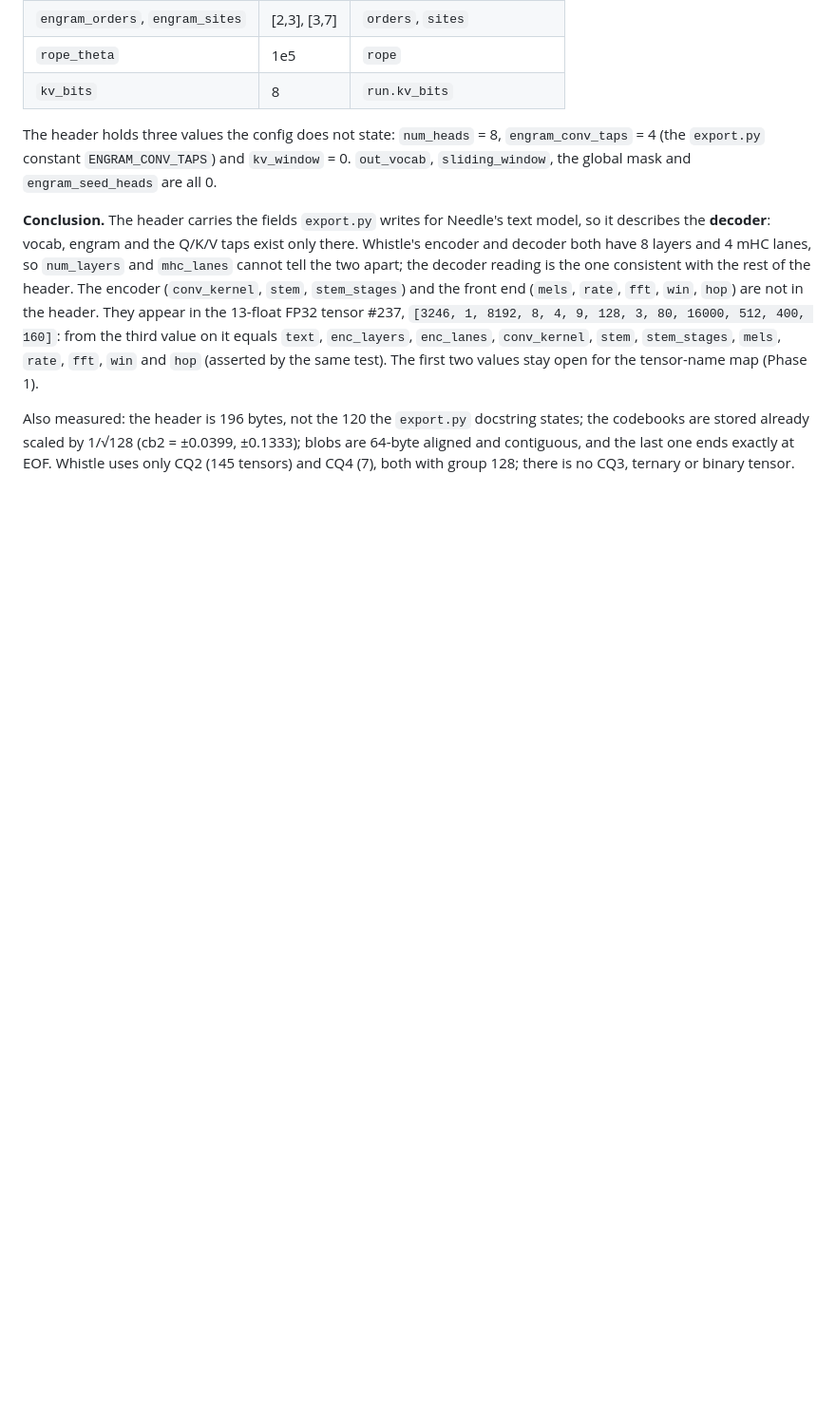
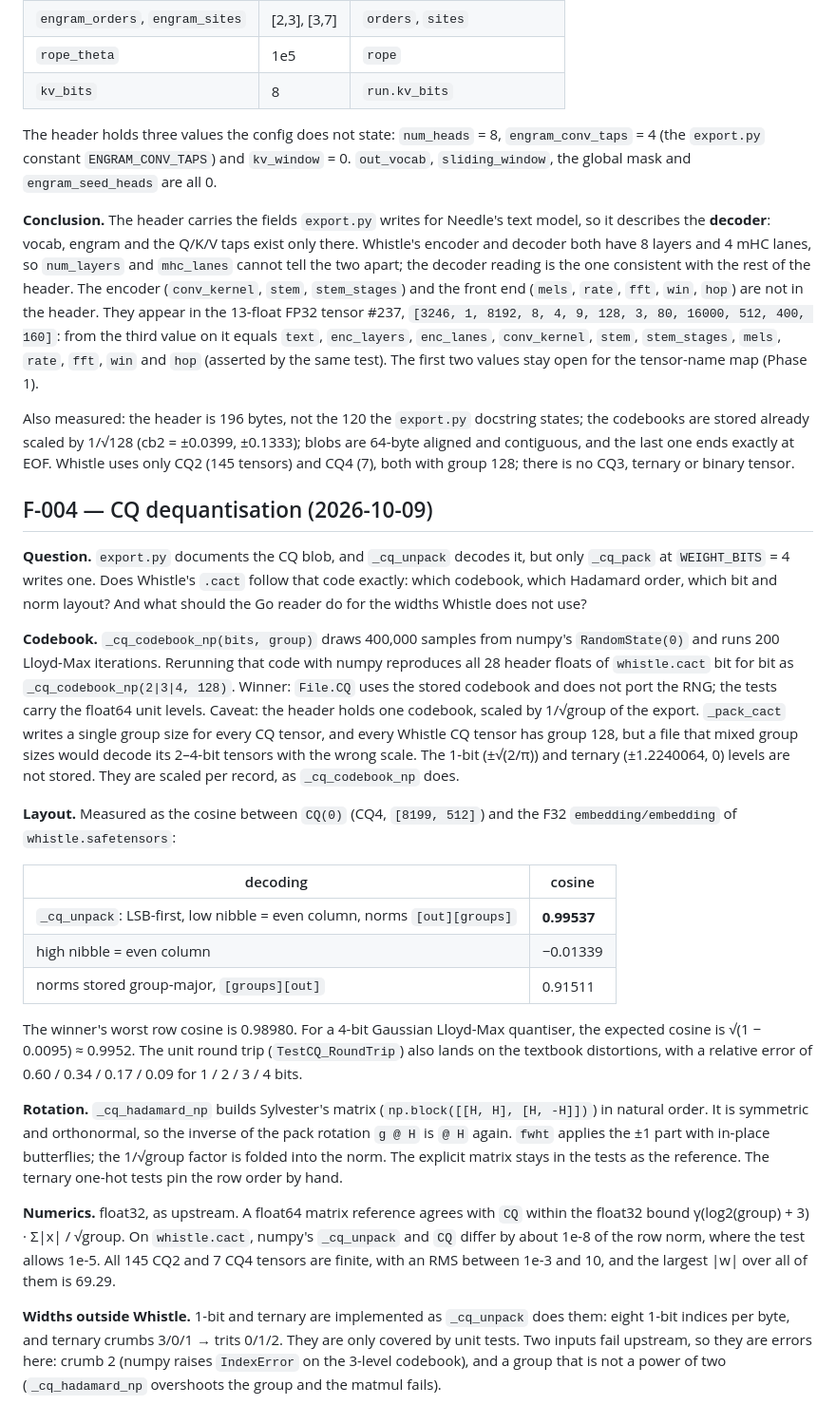
Before and after one commit to CWBudde/go-whistle, a Markdown page: docs/FINDINGS.md, the part around the change. Shown at 95% size. Drawn GitHub-style; blank space fills up the shorter version.

Commit message:
docs(findings): F-004 CQ dequantisation
The header codebooks equal a numpy rerun of _cq_codebook_np(b, 128) bit
for bit; the _cq_unpack layout gives cosine 0.99537 between tensor 0 and
embedding/embedding, while high-nibble-first (-0.013) and group-major
norms (0.915) do not. Also records the Sylvester order, the float32
tolerances and how 1-bit/ternary and invalid inputs are handled.

Co-Authored-By: Claude Opus 5.5 (1M context) <noreply@anthropic.com>

```diff
--- a/docs/FINDINGS.md
+++ b/docs/FINDINGS.md
@@ -90,3 +90,45 @@ the same test). The first two values stay open for the tensor-name map (Phase 1)
 Also measured: the header is 196 bytes, not the 120 the `export.py` docstring states; the codebooks are stored already
 scaled by 1/√128 (cb2 = ±0.0399, ±0.1333); blobs are 64-byte aligned and contiguous, and the last one ends exactly at
 EOF. Whistle uses only CQ2 (145 tensors) and CQ4 (7), both with group 128; there is no CQ3, ternary or binary tensor.
+
+## F-004 — CQ dequantisation (2026-10-09)
+
+**Question.** `export.py` documents the CQ blob, and `_cq_unpack` decodes it, but only `_cq_pack` at
+`WEIGHT_BITS` = 4 writes one. Does Whistle's `.cact` follow that code exactly: which codebook, which Hadamard order,
+which bit and norm layout? And what should the Go reader do for the widths Whistle does not use?
+
+**Codebook.** `_cq_codebook_np(bits, group)` draws 400,000 samples from numpy's `RandomState(0)` and runs 200 Lloyd-Max
+iterations. Rerunning that code with numpy reproduces all 28 header floats of `whistle.cact` bit for bit as
+`_cq_codebook_np(2|3|4, 128)`. Winner: `File.CQ` uses the stored codebook and does not port the RNG; the tests carry
+the float64 unit levels. Caveat: the header holds one codebook, scaled by 1/√group of the export. `_pack_cact` writes
+a single group size for every CQ tensor, and every Whistle CQ tensor has group 128, but a file that mixed group sizes
+would decode its 2–4-bit tensors with the wrong scale. The 1-bit (±√(2/π)) and ternary (±1.2240064, 0) levels are not
+stored. They are scaled per record, as `_cq_codebook_np` does.
+
+**Layout.** Measured as the cosine between `CQ(0)` (CQ4, `[8199, 512]`) and the F32 `embedding/embedding` of
+`whistle.safetensors`:
+
+| decoding                                                                 | cosine      |
+| ------------------------------------------------------------------------ | ----------- |
+| `_cq_unpack`: LSB-first, low nibble = even column, norms `[out][groups]` | **0.99537** |
+| high nibble = even column                                                | −0.01339    |
+| norms stored group-major, `[groups][out]`                                | 0.91511     |
+
+The winner's worst row cosine is 0.98980. For a 4-bit Gaussian Lloyd-Max quantiser, the expected cosine is
+√(1 − 0.0095) ≈ 0.9952. The unit round trip (`TestCQ_RoundTrip`) also lands on the textbook distortions, with a
+relative error of 0.60 / 0.34 / 0.17 / 0.09 for 1 / 2 / 3 / 4 bits.
+
+**Rotation.** `_cq_hadamard_np` builds Sylvester's matrix (`np.block([[H, H], [H, -H]])`) in natural order. It is
+symmetric and orthonormal, so the inverse of the pack rotation `g @ H` is `@ H` again. `fwht` applies the ±1 part with
+in-place butterflies; the 1/√group factor is folded into the norm. The explicit matrix stays in the tests as the
+reference. The ternary one-hot tests pin the row order by hand.
+
+**Numerics.** float32, as upstream. A float64 matrix reference agrees with `CQ` within the float32 bound
+γ(log2(group) + 3) · Σ|x| / √group. On `whistle.cact`, numpy's `_cq_unpack` and `CQ` differ by about 1e-8 of the row
+norm, where the test allows 1e-5. All 145 CQ2 and 7 CQ4 tensors are finite, with an RMS between 1e-3 and 10, and the
+largest |w| over all of them is 69.29.
+
+**Widths outside Whistle.** 1-bit and ternary are implemented as `_cq_unpack` does them: eight 1-bit indices per
+byte, and ternary crumbs 3/0/1 → trits 0/1/2. They are only covered by unit tests. Two inputs fail upstream, so they
+are errors here: crumb 2 (numpy raises `IndexError` on the 3-level codebook), and a group that is not a power of two
+(`_cq_hadamard_np` overshoots the group and the matmul fails).
```
